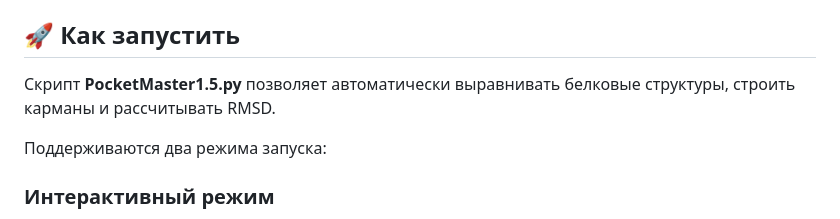
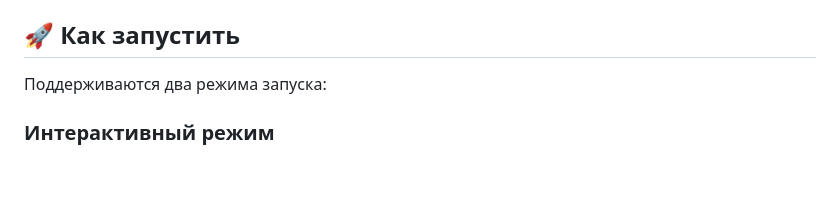
Before and after one commit to narek-abelyan/PocketMaster, a Markdown page: README.md, the part around the change. Rendered like a GitHub page; blank space fills up the shorter version.

```diff
--- a/README.md
+++ b/README.md
@@ -30,8 +30,6 @@ PocketMaster — мощный и удобный инструмент для ан
 
 
 ## 🚀 Как запустить
-
-Скрипт **PocketMaster1.5.py** позволяет автоматически выравнивать белковые структуры, строить карманы и рассчитывать RMSD.
 
 Поддерживаются два режима запуска:
 
```
